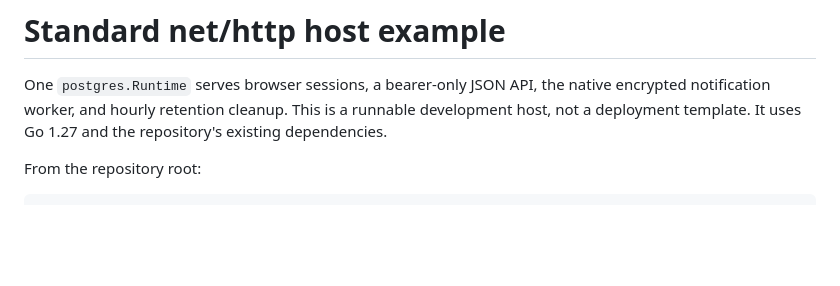
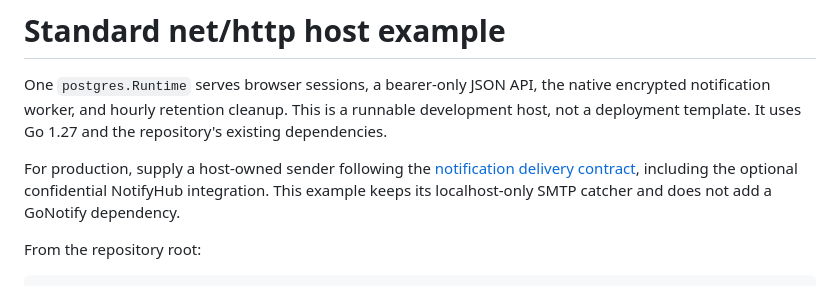
Before and after one commit to assurrussa/goauth, a Markdown page: examples/nethttp/README.md, the part around the change. Rendered like a GitHub page; blank space fills up the shorter version.

Commit message:
docs: explain provider-neutral confidential mail integration

```diff
--- a/examples/nethttp/README.md
+++ b/examples/nethttp/README.md
@@ -4,6 +4,11 @@ One `postgres.Runtime` serves browser sessions, a bearer-only JSON API, the
 native encrypted notification worker, and hourly retention cleanup. This is a
 runnable development host, not a deployment template. It uses Go 1.27 and the
 repository's existing dependencies.
+
+For production, supply a host-owned sender following the
+[notification delivery contract](../../docs/notification-delivery.md), including
+the optional confidential NotifyHub integration. This example keeps its
+localhost-only SMTP catcher and does not add a GoNotify dependency.
 
 From the repository root:
 
```
Also changed, not shown: README.md (+2 -0 lines), docs/notification-delivery.md (added, +175 -0 lines).
